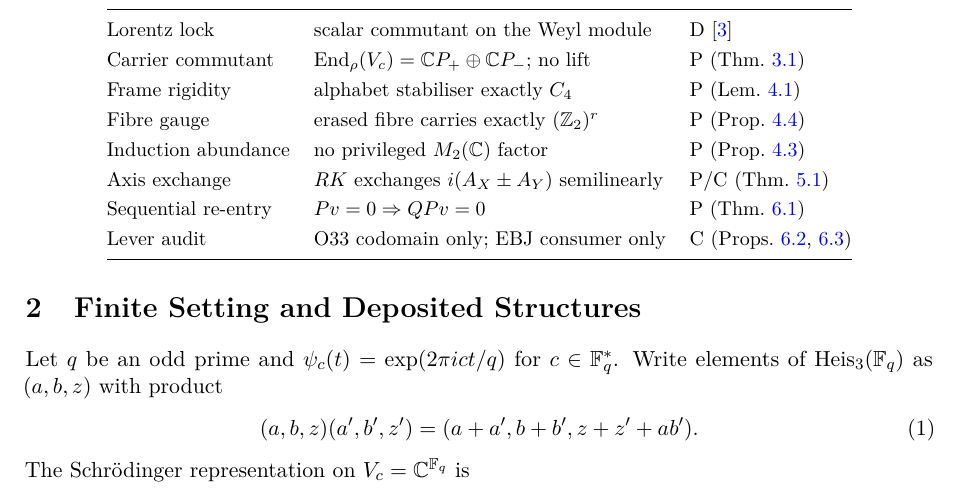
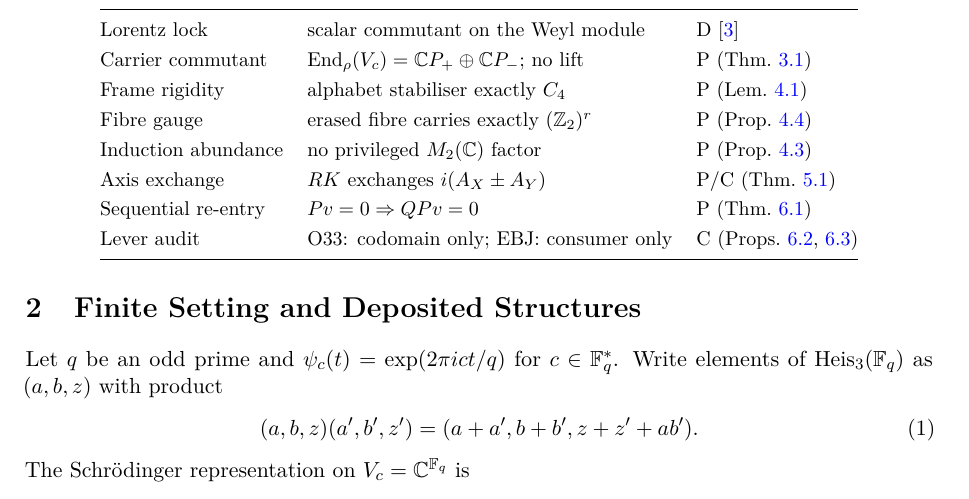
Before and after one commit to Cosmochrony/no-sequential-reentry, a LaTeX paper (tex/NoSequentialReentry.tex): part of page 4 of 9, cut so that both start at the same text. Compiled offline with pdfLaTeX.

Commit message:
Fix table overfull

```diff
--- a/tex/NoSequentialReentry.tex
+++ b/tex/NoSequentialReentry.tex
@@ -188,11 +188,11 @@ Table~\ref{tab:chain} summarises the full obstruction chain with its certificate
     P (Prop.~\ref{prop:fibre-gauge}) \\
     Induction abundance & no privileged $M_2(\C)$ factor &
     P (Prop.~\ref{prop:abundance}) \\
-    Axis exchange & $RK$ exchanges $i(\AX\pm\AY)$ semilinearly &
+    Axis exchange & $RK$ exchanges $i(\AX\pm\AY)$ &
     P/C (Thm.~\ref{thm:exchanger}) \\
     Sequential re-entry & $Pv=0\Rightarrow QPv=0$ &
     P (Thm.~\ref{thm:no-reentry}) \\
-    Lever audit & O33 codomain only; EBJ consumer only &
+    Lever audit & O33: codomain only; EBJ: consumer only &
     C (Props.~\ref{prop:o33-lever},~\ref{prop:ebj-lever}) \\
     \bottomrule
   \end{tabular}
```
